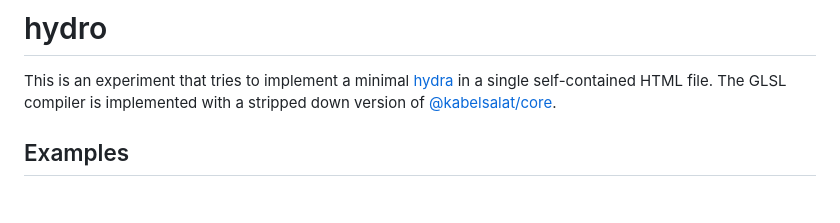
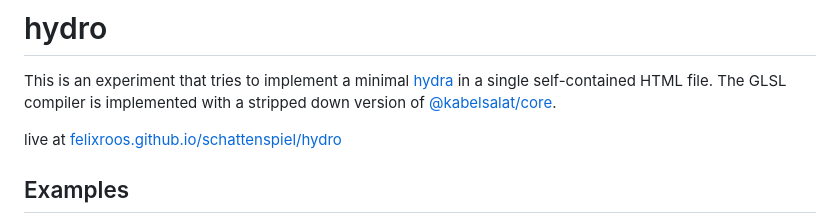
Before and after one commit to felixroos/schattenspiel, a Markdown page: hydro/README.md, the part around the change. Drawn GitHub-style; blank space fills up the shorter version.

Commit message:
add url to top

```diff
--- a/hydro/README.md
+++ b/hydro/README.md
@@ -1,6 +1,8 @@
 # hydro
 
 This is an experiment that tries to implement a minimal [hydra](https://github.com/hydra-synth/hydra-synth) in a single self-contained HTML file. The GLSL compiler is implemented with a stripped down version of [@kabelsalat/core](https://github.com/felixroos/kabelsalat/tree/main/packages/core).
+
+live at [felixroos.github.io/schattenspiel/hydro](https://felixroos.github.io/schattenspiel/hydro/)
 
 ## Examples
 
```
